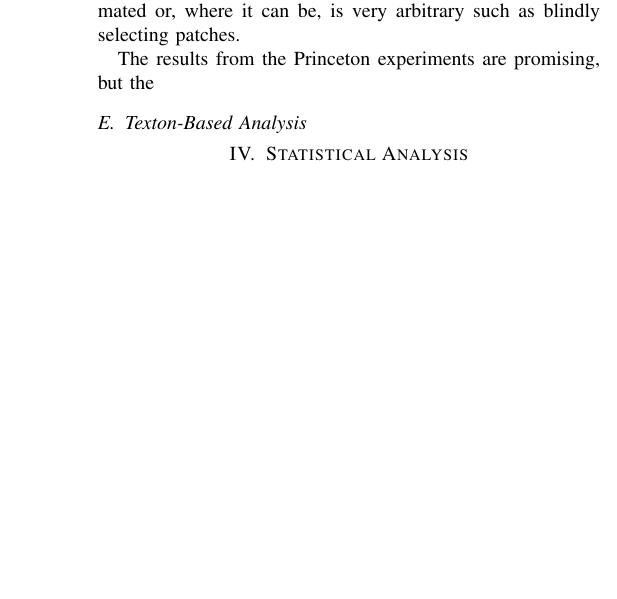
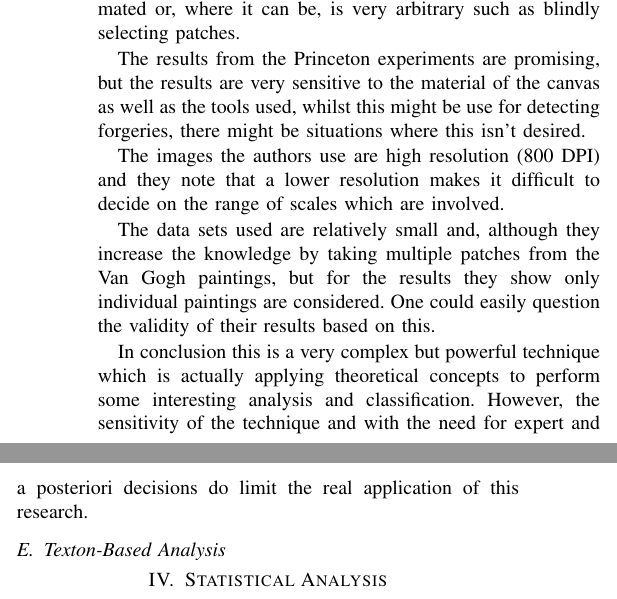
Before and after one commit to SoftlySplinter/sem1020-assign2, a LaTeX paper (paper.tex): part of one column of page 4 of 4 before the commit and two parts of the columns of page 4 of 4 after it, the two joined at a grey line, cut so that both start at the same text, the shorter picture padded with empty space. Compiled offline with pdfLaTeX.

Commit message:
Finish paper 12.

```diff
--- a/paper.tex
+++ b/paper.tex
@@ -561,7 +561,25 @@ several different colour spaces, including black-white intensity, \gls{RGB} and
 There is a lot of expert knowledge which cannot be automated or, where it can
 be, is very arbitrary such as blindly selecting patches.
 
-The results from the Princeton experiments are promising, but the
+The results from the Princeton experiments are promising, but the results are
+very sensitive to the material of the canvas as well as the tools used, whilst
+this might be use for detecting forgeries, there might be situations where this
+isn't desired.
+
+The images the authors use are high resolution (800 DPI) and they note that a
+lower resolution makes it difficult to decide on the range of scales which are
+involved.
+
+The data sets used are relatively small and, although they increase the
+knowledge by taking multiple patches from the Van Gogh paintings, but for the
+results they show only individual paintings are considered. One could easily
+question the validity of their results based on this.
+
+In conclusion this is a very complex but powerful technique which is actually
+applying theoretical concepts to perform some interesting analysis and
+classification. However, the sensitivity of the technique and with the need for
+expert and a posteriori decisions do limit the real application of this
+research.
 
 \subsection{Texton-Based Analysis}
 % Paper 11
```
Also changed, not shown: paper.pdf.
